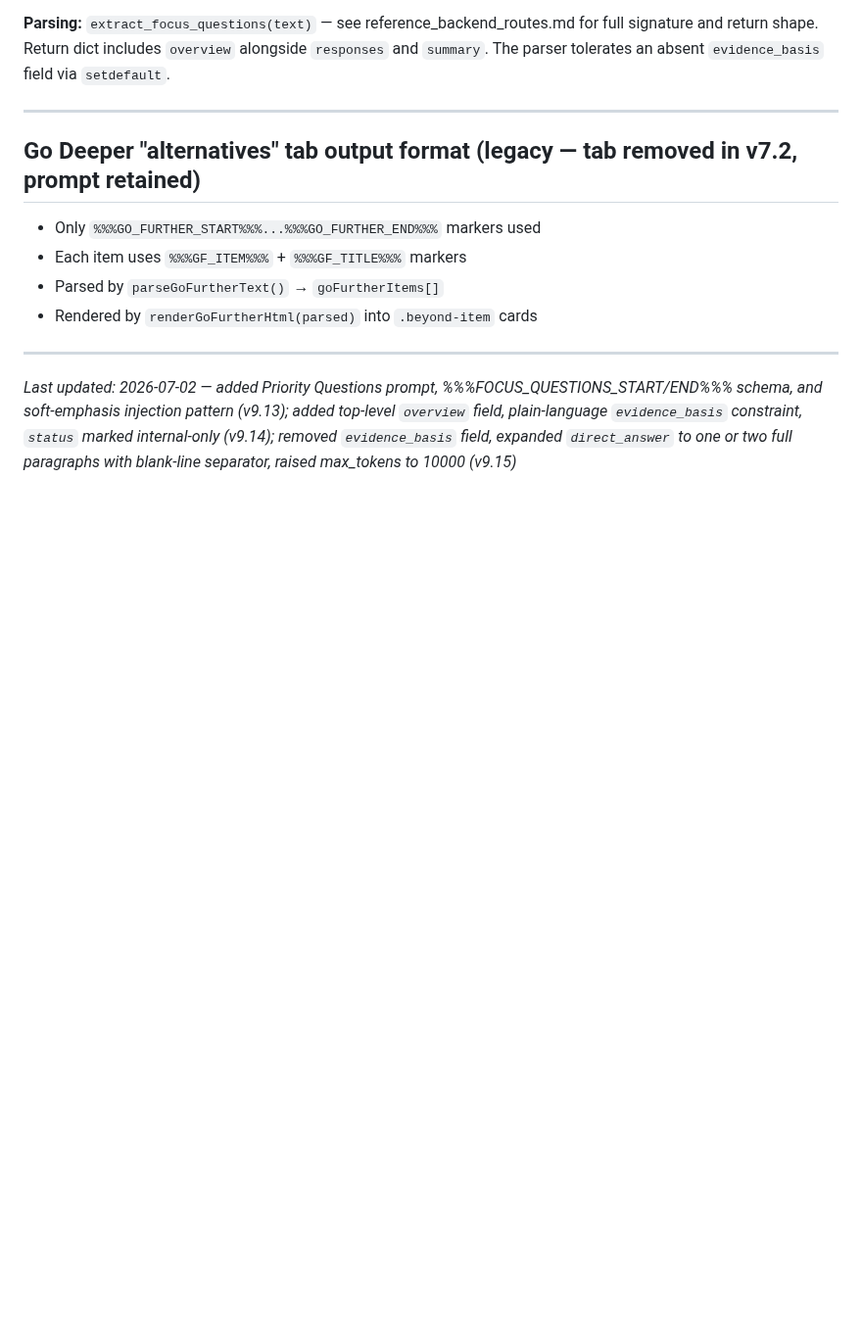
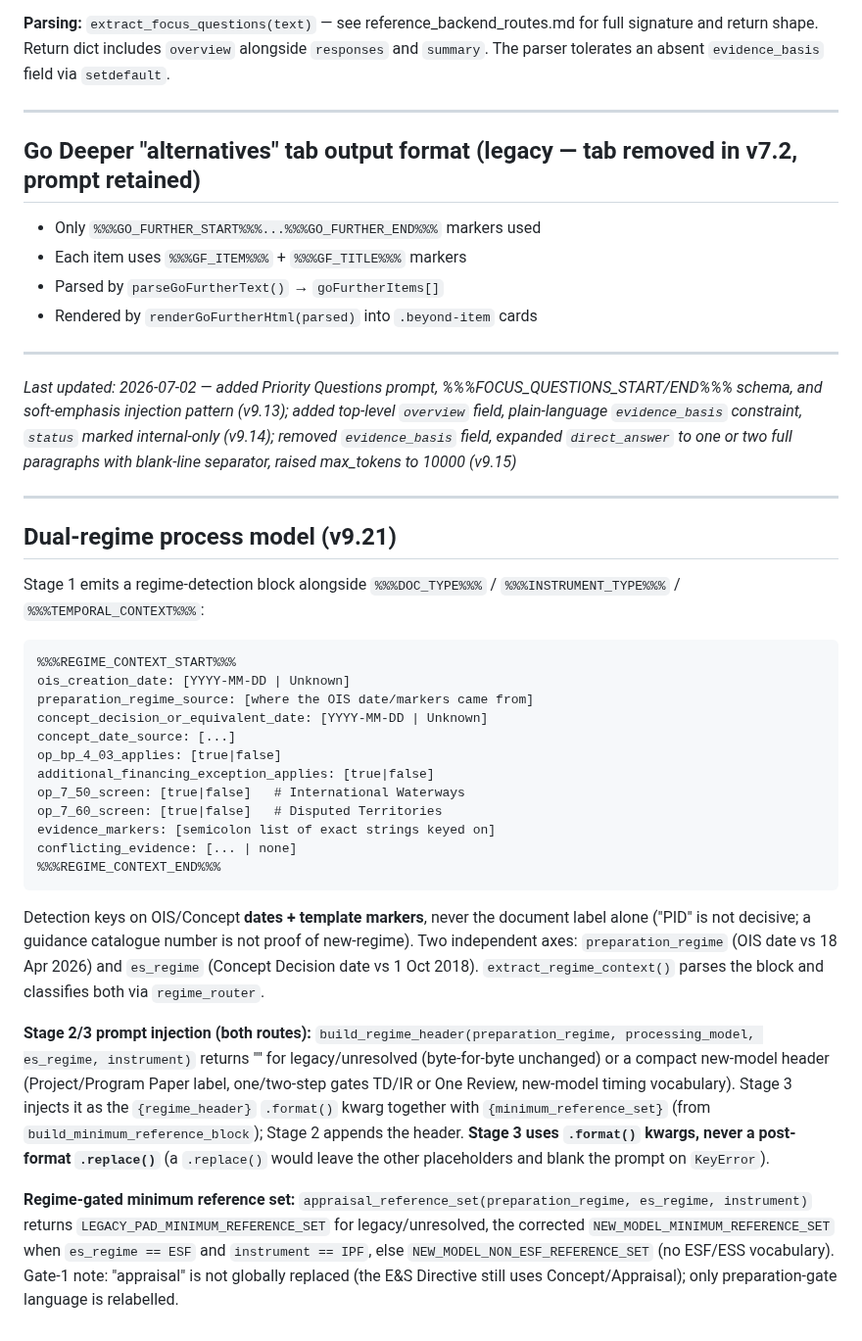
Before and after one commit to ljonestz/FCV-AGENT, a Markdown page: docs/reference/reference_prompt_architecture.md, the part around the change. Shown at 98% size. GitHub-like rendering; blank space fills up the shorter version.

Commit message:
docs: document dual-regime process model (v9.21) + regime block schema + parity surface (Phase 8)

````diff
--- a/docs/reference/reference_prompt_architecture.md
+++ b/docs/reference/reference_prompt_architecture.md
@@ -306,3 +306,46 @@ Note: `evidence_basis` has been removed from this schema (v9.15). The `direct_an
 ---
 
 *Last updated: 2026-07-02 — added Priority Questions prompt, %%%FOCUS_QUESTIONS_START/END%%% schema, and soft-emphasis injection pattern (v9.13); added top-level `overview` field, plain-language `evidence_basis` constraint, `status` marked internal-only (v9.14); removed `evidence_basis` field, expanded `direct_answer` to one or two full paragraphs with blank-line separator, raised max_tokens to 10000 (v9.15)*
+
+
+---
+
+## Dual-regime process model (v9.21)
+
+Stage 1 emits a regime-detection block alongside `%%%DOC_TYPE%%%` / `%%%INSTRUMENT_TYPE%%%` /
+`%%%TEMPORAL_CONTEXT%%%`:
+
+```
+%%%REGIME_CONTEXT_START%%%
+ois_creation_date: [YYYY-MM-DD | Unknown]
+preparation_regime_source: [where the OIS date/markers came from]
+concept_decision_or_equivalent_date: [YYYY-MM-DD | Unknown]
+concept_date_source: [...]
+op_bp_4_03_applies: [true|false]
+additional_financing_exception_applies: [true|false]
+op_7_50_screen: [true|false]   # International Waterways
+op_7_60_screen: [true|false]   # Disputed Territories
+evidence_markers: [semicolon list of exact strings keyed on]
+conflicting_evidence: [... | none]
+%%%REGIME_CONTEXT_END%%%
+```
+
+Detection keys on OIS/Concept **dates + template markers**, never the document label alone
+("PID" is not decisive; a guidance catalogue number is not proof of new-regime). Two independent
+axes: `preparation_regime` (OIS date vs 18 Apr 2026) and `es_regime` (Concept Decision date vs
+1 Oct 2018). `extract_regime_context()` parses the block and classifies both via `regime_router`.
+
+**Stage 2/3 prompt injection (both routes):** `build_regime_header(preparation_regime,
+processing_model, es_regime, instrument)` returns "" for legacy/unresolved (byte-for-byte
+unchanged) or a compact new-model header (Project/Program Paper label, one/two-step gates
+TD/IR or One Review, new-model timing vocabulary). Stage 3 injects it as the `{regime_header}`
+`.format()` kwarg together with `{minimum_reference_set}` (from `build_minimum_reference_block`);
+Stage 2 appends the header. **Stage 3 uses `.format()` kwargs, never a post-format `.replace()`**
+(a `.replace()` would leave the other placeholders and blank the prompt on `KeyError`).
+
+**Regime-gated minimum reference set:** `appraisal_reference_set(preparation_regime, es_regime,
+instrument)` returns `LEGACY_PAD_MINIMUM_REFERENCE_SET` for legacy/unresolved, the corrected
+`NEW_MODEL_MINIMUM_REFERENCE_SET` when `es_regime == ESF` and `instrument == IPF`, else
+`NEW_MODEL_NON_ESF_REFERENCE_SET` (no ESF/ESS vocabulary). Gate-1 note: "appraisal" is not
+globally replaced (the E&S Directive still uses Concept/Appraisal); only preparation-gate
+language is relabelled.
````
Also changed, not shown: docs/reference/reference_backend_routes.md (+25 -0 lines).
